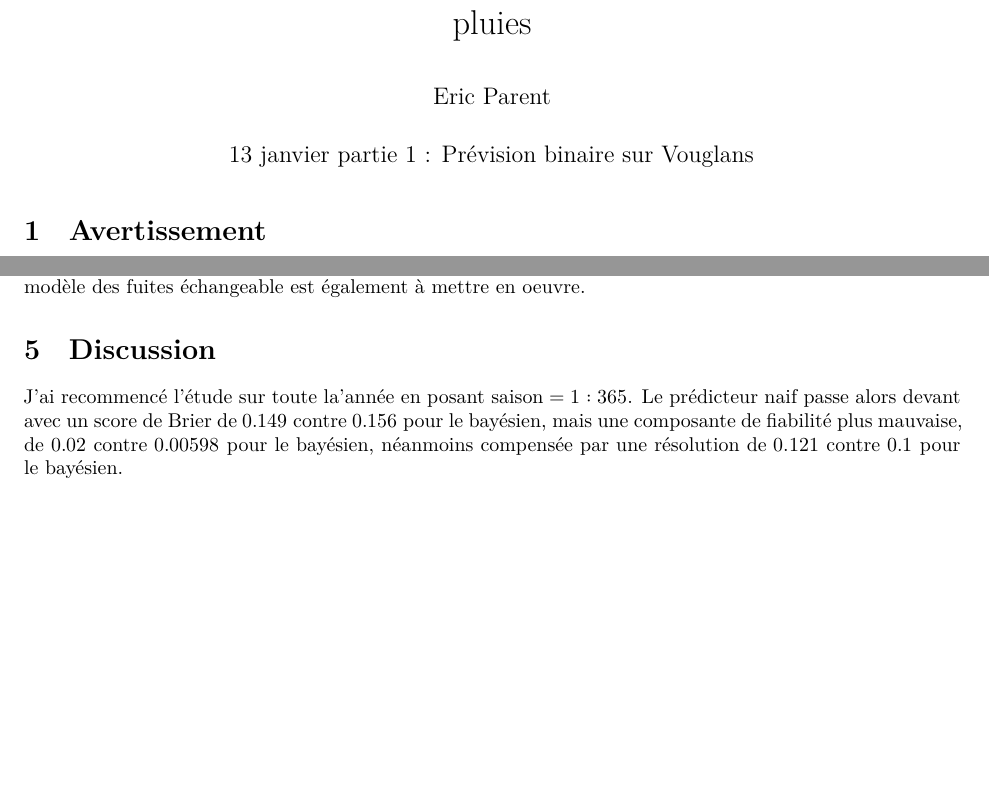
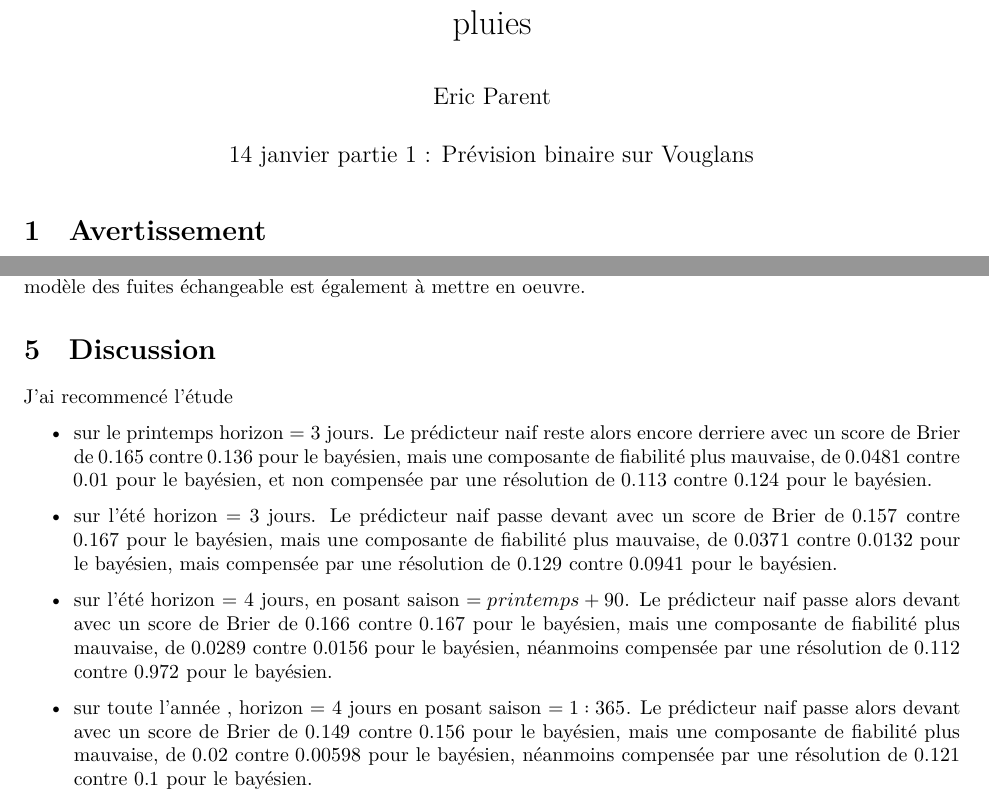
Before and after one commit to rempart/BinoGammaExch, an R Markdown document (BinoGammaAin.Rmd): two parts of pages 1 and 12 of 12, joined at a grey line, cut so that both start at the same text, the shorter picture padded with empty space. Rendered offline with R 4.5, knitr and Pandoc, then LaTeX, with nearby package versions; some code elsewhere in the file could not run offline.

Commit message:
Add files via upload
lundi a l agro

```diff
--- a/BinoGammaAin.Rmd
+++ b/BinoGammaAin.Rmd
@@ -1,7 +1,7 @@
 ---
 title: "Essais  de la mise en oeuvre du Bayesian Forecasting System sur un modèle Bernoulli-Gamma échangeable d'ensemble de membres de pluies"
 author: "Eric Parent"
-date: "13 janvier partie 1 : Prévision binaire sur Vouglans"
+date: "14 janvier partie 1 : Prévision binaire sur Vouglans"
 fontsize: 9pt
 includes:
       in_header: stylepandoc.tex
@@ -433,4 +433,10 @@ Reste maintenant à passer à la prévision de la quantité de pluie, ce qui fer
 
 # Discussion
 
-J'ai recommencé l'étude sur toute la'année en posant saison $=1:365$. Le prédicteur naif passe alors devant avec un score de Brier de $0.149$ contre $0.156$ pour le bayésien, mais une composante de fiabilité plus mauvaise, de $0.02$ contre $0.00598$ pour le bayésien, néanmoins compensée par une résolution de $0.121$ contre $0.1$ pour le bayésien.
+J'ai recommencé l'étude
+
+* sur le printemps horizon = 3 jours. Le prédicteur naif reste alors encore derriere  avec un score de Brier de $0.165$ contre $0.136$ pour le bayésien, mais une composante de fiabilité plus mauvaise, de $0.0481$ contre $0.01$ pour le bayésien, et non compensée par une résolution de $0.113$ contre $0.124$ pour le bayésien.
+* sur l'été horizon = 3 jours. Le prédicteur naif passe devant avec un score de Brier de $0.157$ contre $0.167$ pour le bayésien, mais une composante de fiabilité plus mauvaise, de $0.0371$ contre $0.0132$ pour le bayésien, mais compensée par une résolution de $0.129$ contre $0.0941$ pour le bayésien.
+* sur l'été horizon = 4 jours, en posant saison $=printemps+90$. Le prédicteur naif passe alors devant avec un score de Brier de $0.166$ contre $0.167$ pour le bayésien, mais une composante de fiabilité plus mauvaise, de $0.0289$ contre $0.0156$ pour le bayésien, néanmoins compensée par une résolution de $0.112$ contre $0.972$ pour le bayésien.
+
+* sur toute l'année , horizon = 4 jours en posant saison $=1:365$. Le prédicteur naif passe alors devant avec un score de Brier de $0.149$ contre $0.156$ pour le bayésien, mais une composante de fiabilité plus mauvaise, de $0.02$ contre $0.00598$ pour le bayésien, néanmoins compensée par une résolution de $0.121$ contre $0.1$ pour le bayésien.
```
